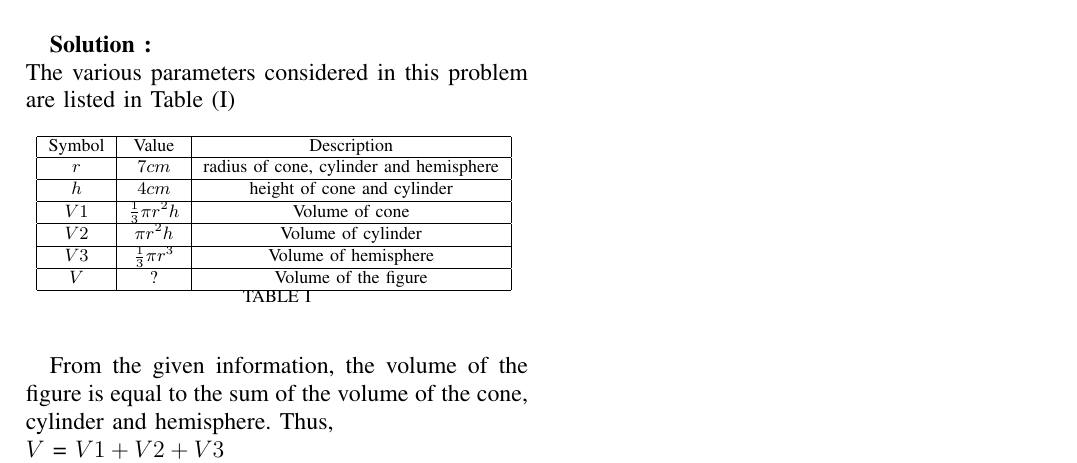
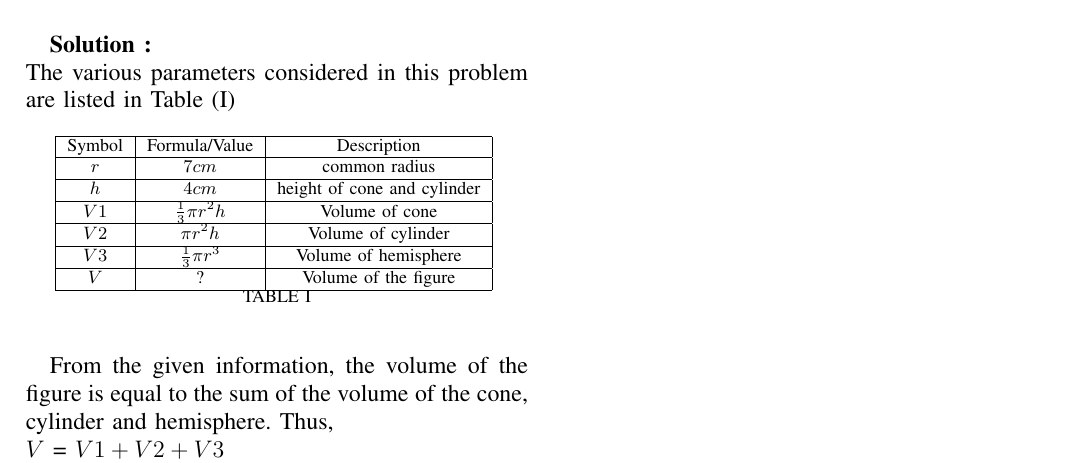
Before and after one commit to Karthik-Kotikalapudi/AI1110, a LaTeX problem sheet (Assignment-1/main.tex, which reads Assignment-1/Tables/Table1.tex): part of the page, cut so that both start at the same text. Compiled offline with pdfLaTeX.

Commit message:
Add files via upload

```diff
--- a/Assignment-1/Tables/Table1.tex
+++ b/Assignment-1/Tables/Table1.tex
@@ -1,9 +1,9 @@
 
-\begin{tabular}{|c|c|c|}
+\begin{tabular}{|c|c|c|c|}
 \hline
- Symbol & Value & Description \\
+ Symbol & Formula/Value & Description \\
 \hline
- $r$  & $7cm$  & radius of cone, cylinder and hemisphere  \\
+ $r$  & $7cm$  & common radius  \\
  \hline
  $h$  & $4cm$  & height of cone and cylinder  \\
 \hline
```
